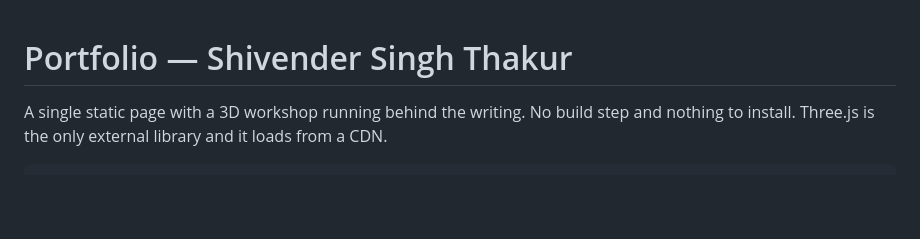
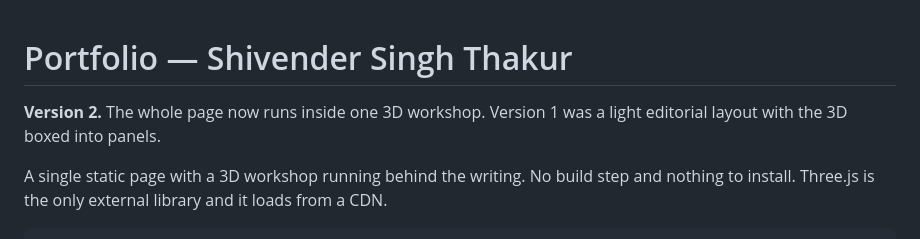
Before and after one commit to Shivenderthakur/Shivenderthakur.github.io, a Markdown page: README.md, the part around the change. GitHub-like rendering; blank space fills up the shorter version.

Commit message:
Version 2
The page runs inside one 3D workshop rather than a light layout with the 3D
boxed into panels.

- A fixed scene behind the whole page, dark, with the writing over it.
- One bench the camera walks along as you scroll, a station per section.
- An arm you can operate: drag the block anywhere inside its real 3-DOF reach
  envelope, or lift it into the air, and it comes and carries it to the pedestal.
- Five smaller rigs standing further down the bench, one per section.
- Touch handled with an explicit control mode, so a swipe still scrolls.

```diff
--- a/README.md
+++ b/README.md
@@ -1,4 +1,7 @@
 # Portfolio — Shivender Singh Thakur
+
+**Version 2.** The whole page now runs inside one 3D workshop. Version 1 was a light
+editorial layout with the 3D boxed into panels.
 
 A single static page with a 3D workshop running behind the writing. No build step and
 nothing to install. Three.js is the only external library and it loads from a CDN.
```
